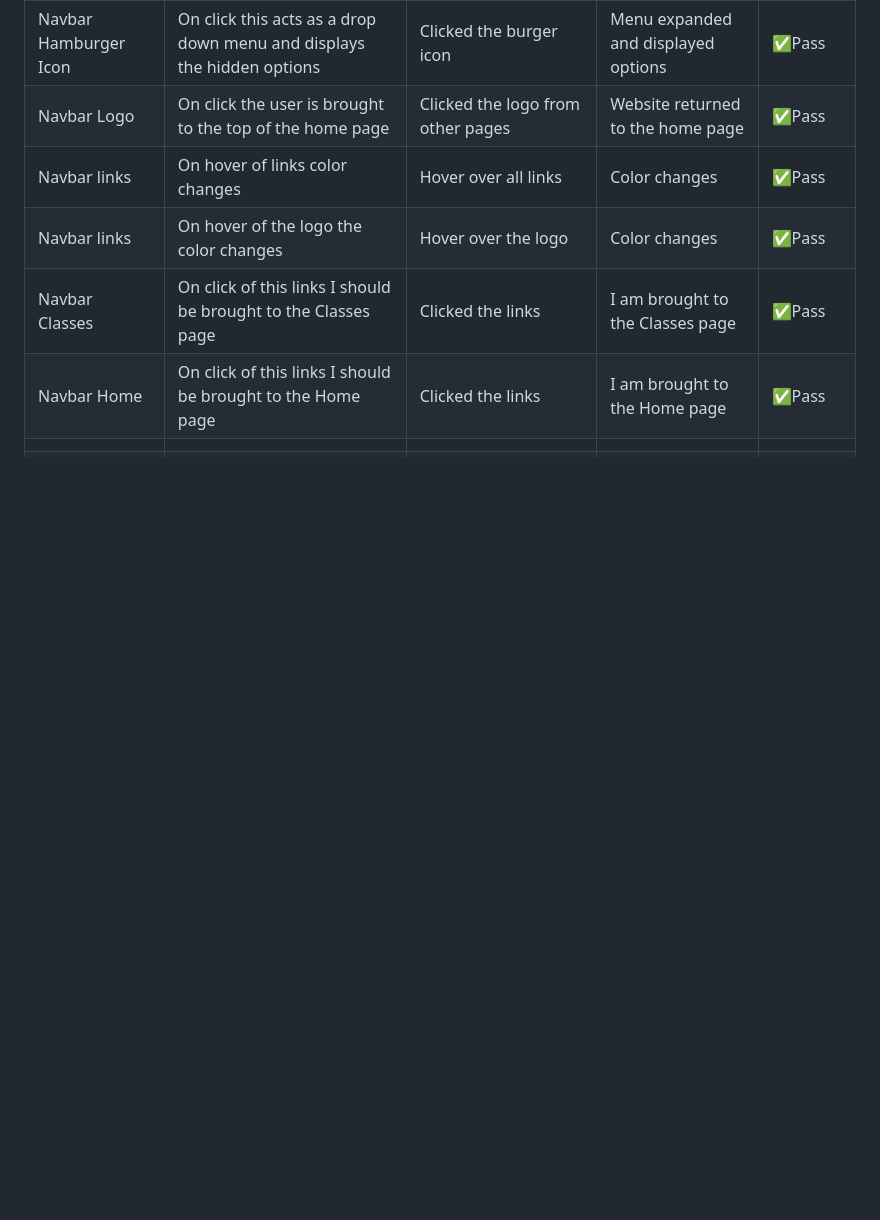
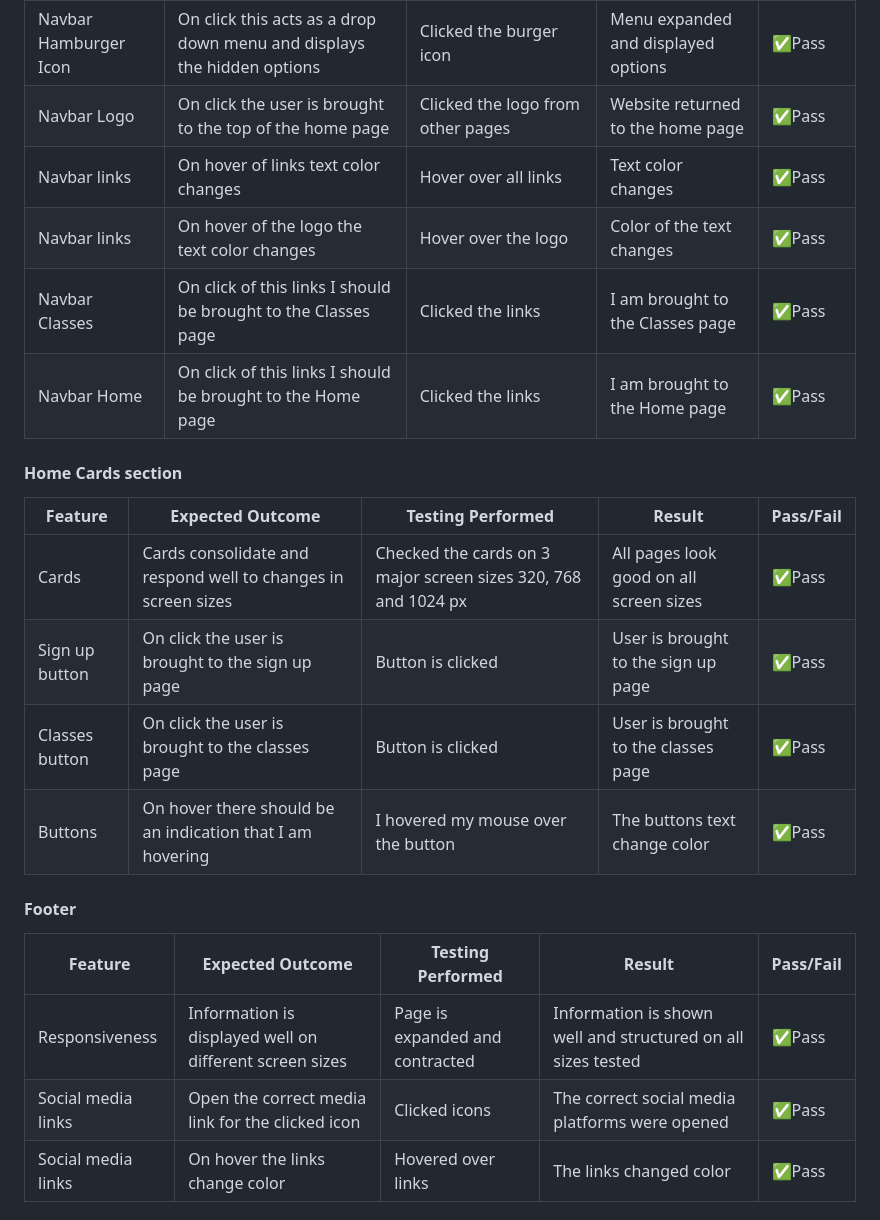
Before and after one commit to JamesBracken/Jamies-Gym, a Markdown page: README.md, the part around one of its changes. Rendered like a GitHub page; blank space fills up the shorter version.

Commit message:
Add: manual testing

```diff
--- a/README.md
+++ b/README.md
@@ -244,9 +243,25 @@ Research data displayed these being the most used browsers with the exclusion of
 |Navbar Hamburger Icon |On mobile screen sizes nav links are consolidated into a hamburger icon |Resized viewport to 320px (standard mobile width) |Burger icon replaces links |✅Pass |
 |Navbar Hamburger Icon |On click this acts as a drop down menu and displays the hidden options  | Clicked the burger icon | Menu expanded and displayed options |✅Pass |
 |Navbar Logo| On click the user is brought to the top of the home page|Clicked the logo from other pages| Website returned to the home page|✅Pass|
-|Navbar links| On hover of links color changes|Hover over all links|Color changes|✅Pass|
-|Navbar links| On hover of the logo the color changes|Hover over the logo|Color changes|✅Pass|
+|Navbar links| On hover of links text color changes|Hover over all links|Text color changes|✅Pass|
+|Navbar links| On hover of the logo the text color changes|Hover over the logo|Color of the text changes|✅Pass|
 |Navbar Classes| On click of this links I should be brought to the Classes page|Clicked the links|I am brought to the Classes page|✅Pass|
 |Navbar Home| On click of this links I should be brought to the Home page|Clicked the links|I am brought to the Home page|✅Pass|
-||||||
-||||||
+
+
+#### Home Cards section
+|Feature|Expected Outcome|Testing Performed|Result|Pass/Fail|
+|-------|----------------|-----------------|------|---------|
+|Cards|Cards consolidate and respond well to changes in screen sizes|Checked the cards on 3 major screen sizes 320, 768 and 1024 px|All pages look good on all screen sizes|✅Pass|
+|Sign up button|On click the user is brought to the sign up page|Button is clicked|User is brought to the sign up page|✅Pass|
+|Classes button|On click the user is brought to the classes page|Button is clicked|User is brought to the classes page|✅Pass|
+|Buttons|On hover there should be an indication that I am hovering|I hovered my mouse over the button|The buttons text change color|✅Pass|
+
+
+#### Footer
+|Feature|Expected Outcome|Testing Performed|Result|Pass/Fail|
+|-------|----------------|-----------------|------|---------|
+|Responsiveness|Information is displayed well on different screen sizes|Page is expanded and contracted|Information is shown well and structured on all sizes tested|✅Pass|
+|Social media links|Open the correct media link for the clicked icon|Clicked icons| The correct social media platforms were opened|✅Pass|
+|Social media links|On hover the links change color|Hovered over links|The links changed color|✅Pass|
+
```
Also changed, not shown: other parts of README.md (+41 -5 lines).
